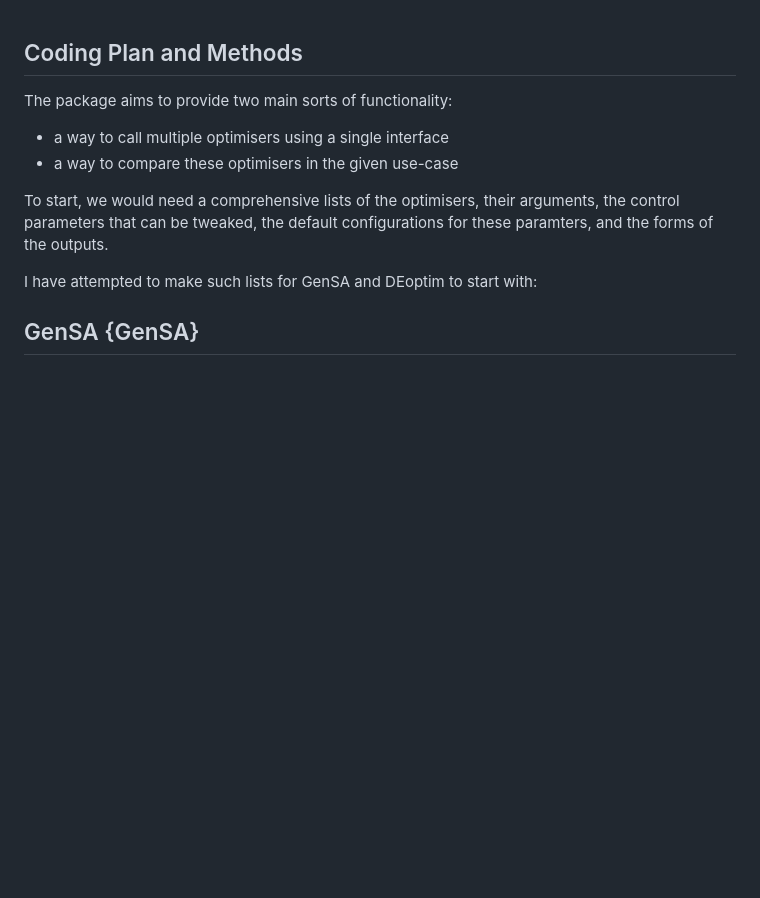
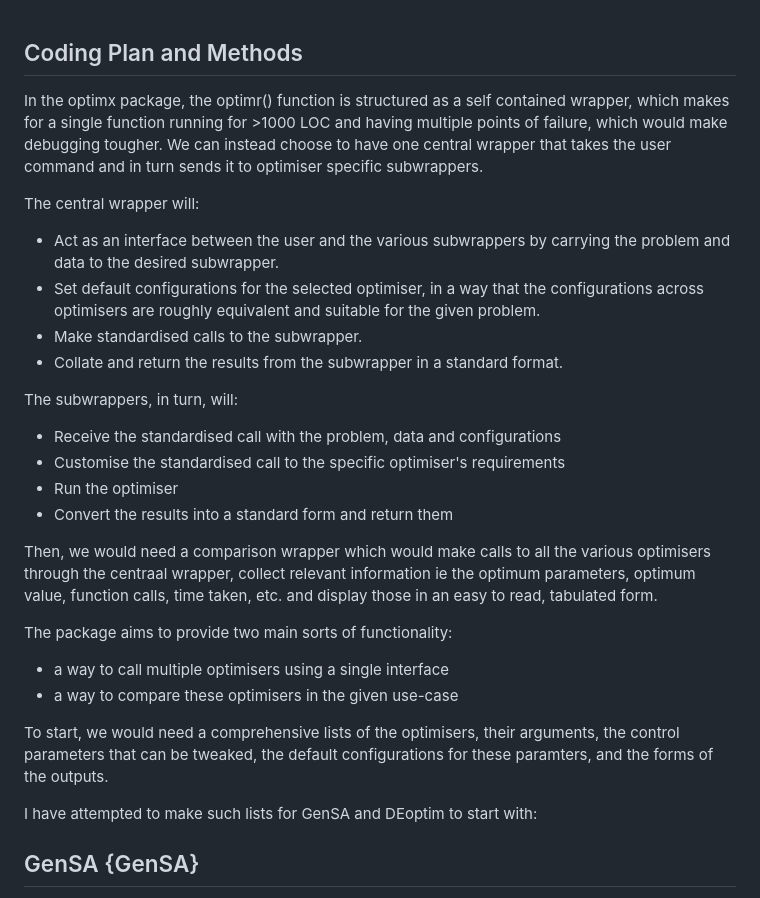
Before and after one commit to arqamrp/stochoptimtests, a Markdown page: temp/coding.md, the part around the change. Rendered like a GitHub page; blank space fills up the shorter version.

```diff
--- a/temp/coding.md
+++ b/temp/coding.md
@@ -1,4 +1,24 @@
 ## Coding Plan and Methods
+
+
+In the optimx package, the optimr() function is structured as a self contained wrapper, which makes for a single function running for >1000 LOC and having multiple points of failure, which would make debugging tougher.
+We can instead choose to have one central wrapper that takes the user command and in turn sends it to optimiser specific subwrappers.
+
+The central wrapper will:
+- Act as an interface between the user and the various subwrappers by carrying the problem and data to the desired subwrapper.
+- Set default configurations for the selected optimiser, in a way that the configurations across optimisers are roughly equivalent and suitable for the given problem.
+- Make standardised calls to the subwrapper.
+- Collate and return the results from the subwrapper in a standard format.
+
+The subwrappers, in turn, will:
+- Receive the standardised call with the problem, data and configurations
+- Customise the standardised call to the specific optimiser's requirements
+- Run the optimiser
+- Convert the results into a standard form and return them
+
+
+Then, we would need a comparison wrapper which would make calls to all the various optimisers through the centraal wrapper, collect relevant information ie the optimum parameters, optimum value, function calls, time taken, etc. and display those in an easy to read, tabulated form.
+
 
 The package aims to provide two main sorts of functionality:
 - a way to call multiple optimisers using a single interface
```
